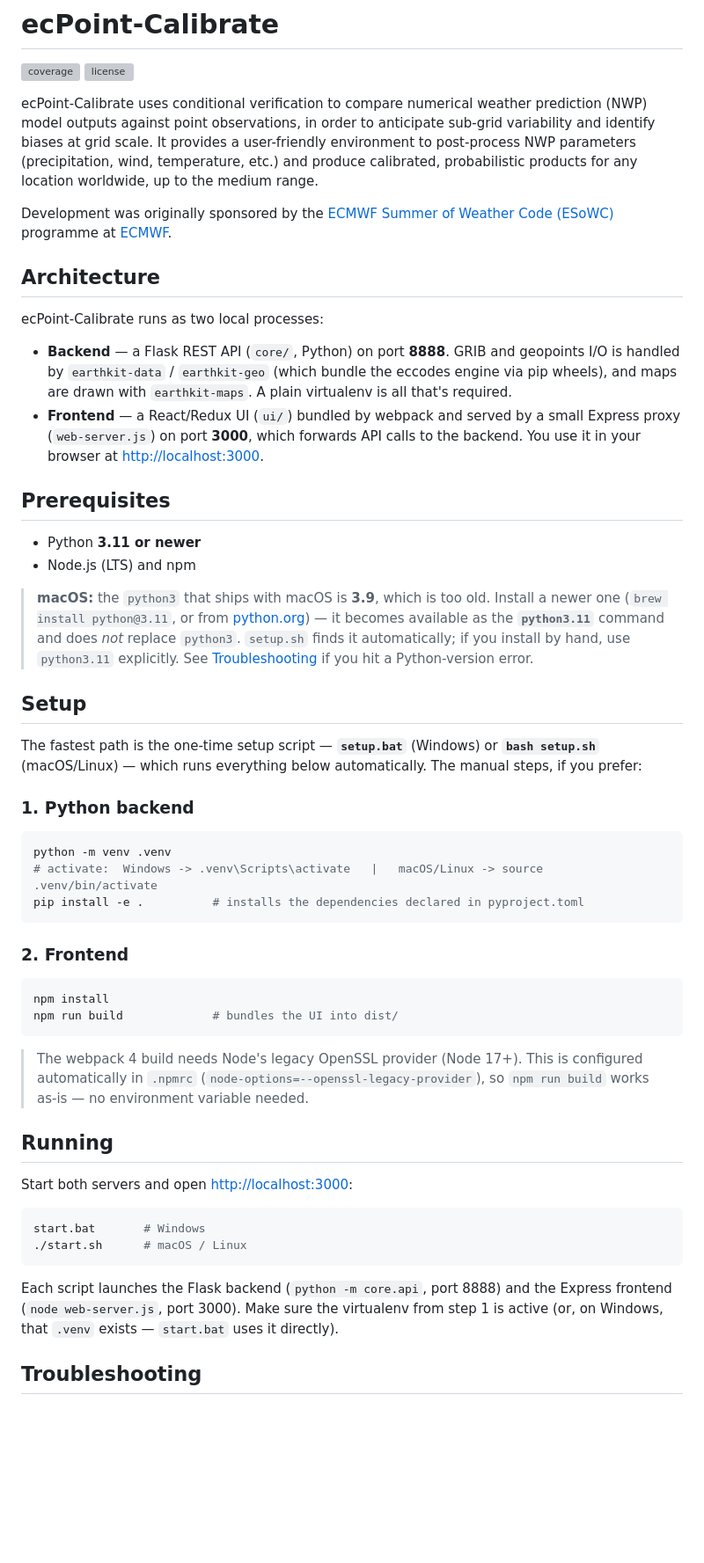
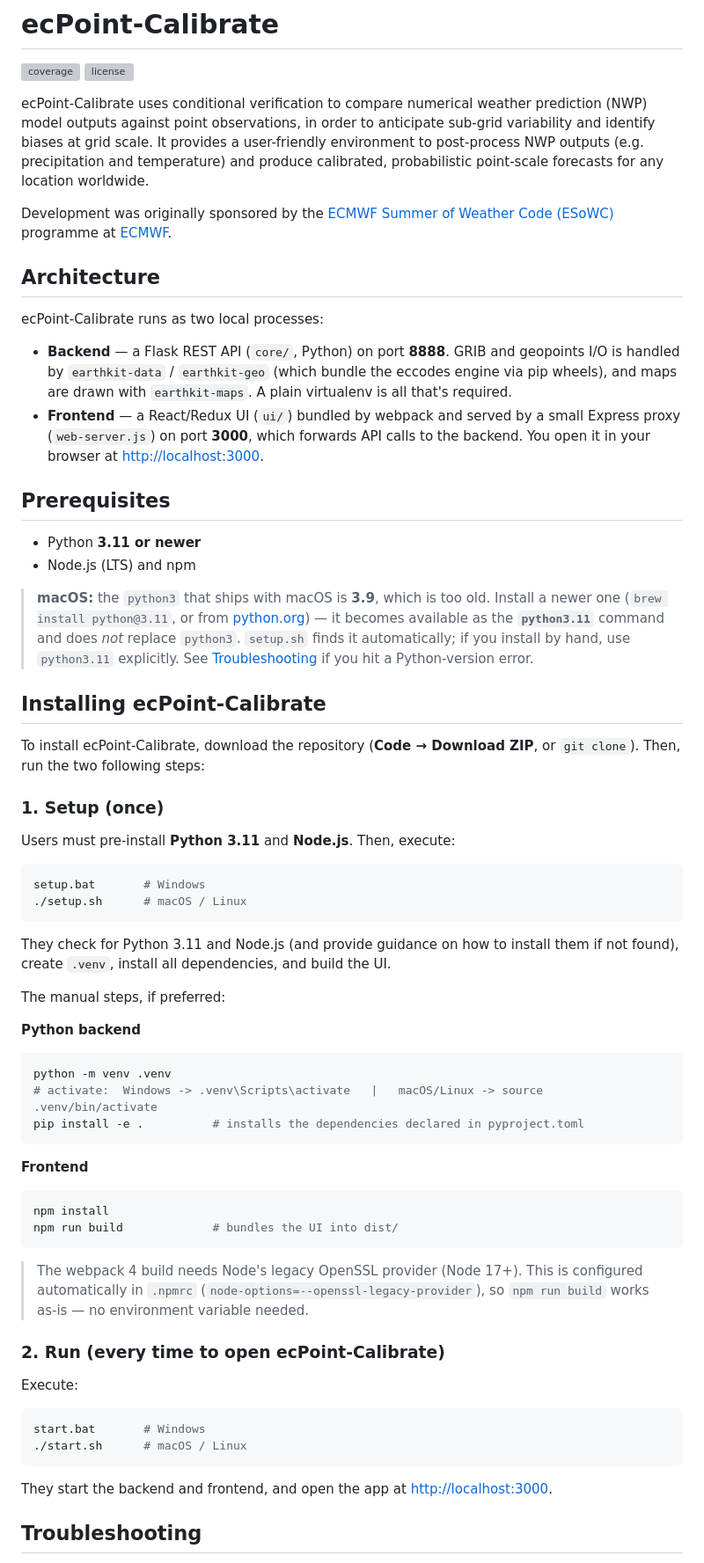
Before and after one commit to FatimaPillosu/ecpoint-calibrate, a Markdown page: README.md, the part around one of its changes. Shown at 88% size. Rendered like a GitHub page; blank space fills up the shorter version; grey boxes are pictures that could not be loaded.

Commit message:
Revise installation and usage instructions in README
Updated README to clarify installation and usage instructions, including changes to setup and run sections.

````diff
--- a/README.md
+++ b/README.md
@@ -2,7 +2,7 @@
 
 ![coverage](https://img.shields.io/endpoint?url=https://raw.githubusercontent.com/FatimaPillosu/ecpoint-calibrate/main/.github/badges/coverage.json) ![license](https://img.shields.io/github/license/FatimaPillosu/ecpoint-calibrate)
 
-ecPoint-Calibrate uses conditional verification to compare numerical weather prediction (NWP) model outputs against point observations, in order to anticipate sub-grid variability and identify biases at grid scale. It provides a user-friendly environment to post-process NWP parameters (precipitation, wind, temperature, etc.) and produce calibrated, probabilistic products for any location worldwide, up to the medium range.
+ecPoint-Calibrate uses conditional verification to compare numerical weather prediction (NWP) model outputs against point observations, in order to anticipate sub-grid variability and identify biases at grid scale. It provides a user-friendly environment to post-process NWP outputs (e.g. precipitation and temperature) and produce calibrated, probabilistic point-scale forecasts for any location worldwide.
 
 Development was originally sponsored by the [ECMWF Summer of Weather Code (ESoWC)](https://esowc.ecmwf.int/) programme at [ECMWF](https://www.ecmwf.int).
 
@@ -11,7 +11,7 @@ Development was originally sponsored by the [ECMWF Summer of Weather Code (ESoWC
 ecPoint-Calibrate runs as two local processes:
 
 - **Backend** — a Flask REST API (`core/`, Python) on port **8888**. GRIB and geopoints I/O is handled by `earthkit-data` / `earthkit-geo` (which bundle the eccodes engine via pip wheels), and maps are drawn with `earthkit-maps`. A plain virtualenv is all that's required.
-- **Frontend** — a React/Redux UI (`ui/`) bundled by webpack and served by a small Express proxy (`web-server.js`) on port **3000**, which forwards API calls to the backend. You use it in your browser at <http://localhost:3000>.
+- **Frontend** — a React/Redux UI (`ui/`) bundled by webpack and served by a small Express proxy (`web-server.js`) on port **3000**, which forwards API calls to the backend. You open it in your browser at <http://localhost:3000>.
 
 ## Prerequisites
 
@@ -24,22 +24,31 @@ ecPoint-Calibrate runs as two local processes:
 > finds it automatically; if you install by hand, use `python3.11` explicitly. See
 > [Troubleshooting](#troubleshooting) if you hit a Python-version error.
 
-## Setup
+## Installing ecPoint-Calibrate
 
-The fastest path is the one-time setup script — **`setup.bat`** (Windows) or
-**`bash setup.sh`** (macOS/Linux) — which runs everything below automatically. The
-manual steps, if you prefer:
+To install ecPoint-Calibrate, download the repository (**Code → Download ZIP**, or `git clone`).
+Then, run the two following steps:
 
-### 1. Python backend
+### 1. Setup (once)
+Users must pre-install **Python 3.11** and **Node.js**.
+Then, execute:
+```bash
+setup.bat       # Windows
+./setup.sh      # macOS / Linux
+```
+They check for Python 3.11 and Node.js (and provide guidance on how to install them if not found),
+create `.venv`, install all dependencies, and build the UI.
 
+The manual steps, if preferred:
+
+**Python backend**
 ```bash
 python -m venv .venv
 # activate:  Windows -> .venv\Scripts\activate   |   macOS/Linux -> source .venv/bin/activate
 pip install -e .          # installs the dependencies declared in pyproject.toml
 ```
 
-### 2. Frontend
-
+**Frontend**
 ```bash
 npm install
 npm run build             # bundles the UI into dist/
@@ -49,18 +58,14 @@ npm run build             # bundles the UI into dist/
 > automatically in `.npmrc` (`node-options=--openssl-legacy-provider`), so `npm run build`
 > works as-is — no environment variable needed.
 
-## Running
 
-Start both servers and open <http://localhost:3000>:
-
+### 2. Run (every time to open ecPoint-Calibrate)
+Execute:
 ```bash
 start.bat       # Windows
 ./start.sh      # macOS / Linux
 ```
-
-Each script launches the Flask backend (`python -m core.api`, port 8888) and the Express
-frontend (`node web-server.js`, port 3000). Make sure the virtualenv from step 1 is active
-(or, on Windows, that `.venv` exists — `start.bat` uses it directly).
+They start the backend and frontend, and open the app at <http://localhost:3000>.
 
 ## Troubleshooting
 
````
Also changed, not shown: other parts of README.md (+0 -14 lines).
